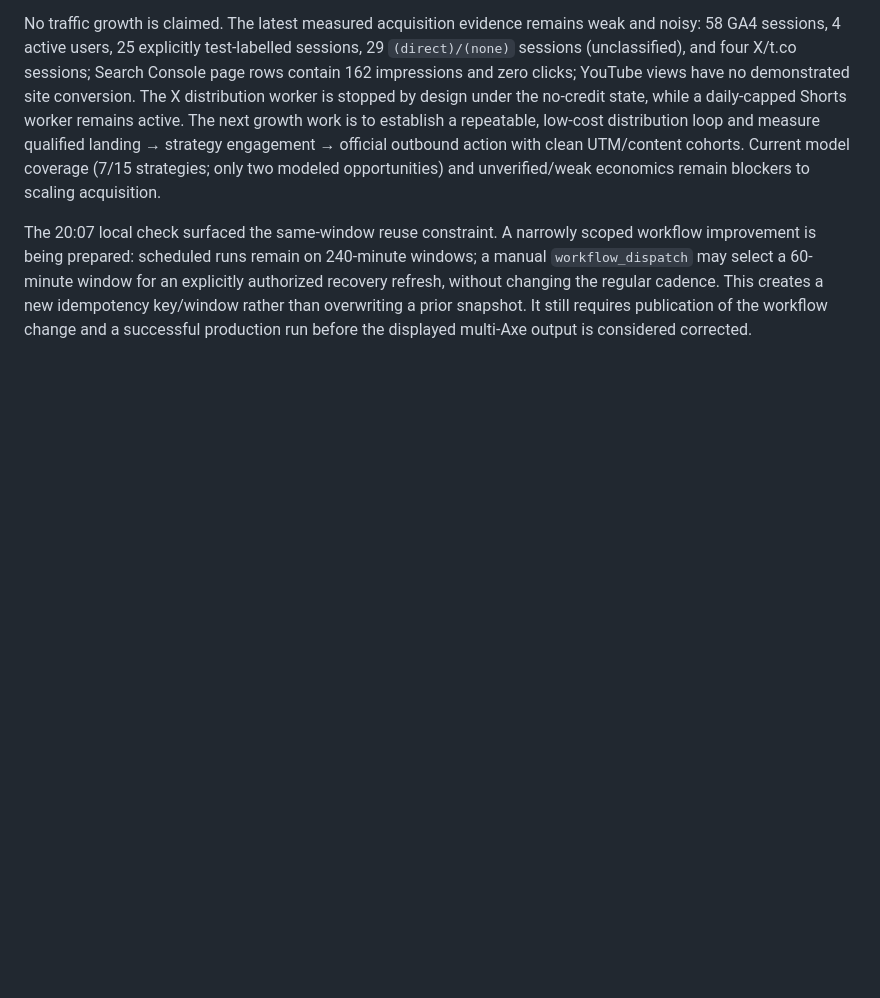
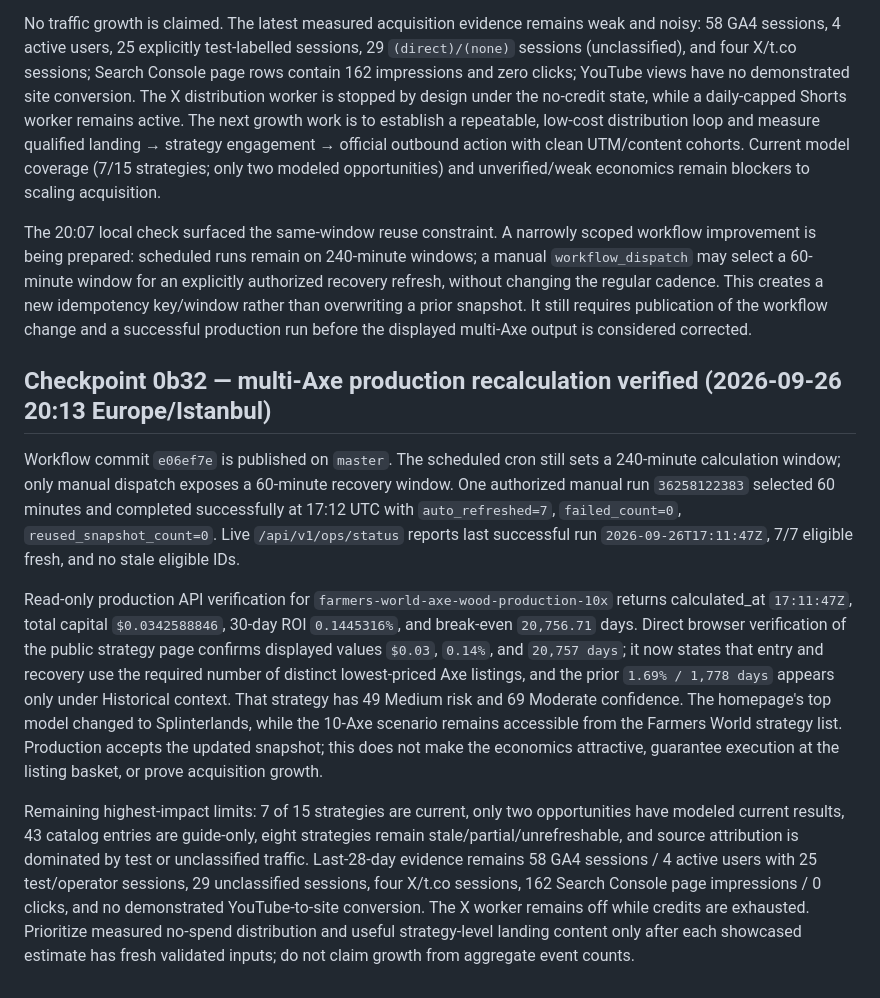
Before and after one commit to IRequelm/gamefi-roi, a Markdown page: docs/MASTER_CONTROL.md, the part around the change. GitHub-like rendering; blank space fills up the shorter version.

Commit message:
Record verified multi-Axe production correction

```diff
--- a/docs/MASTER_CONTROL.md
+++ b/docs/MASTER_CONTROL.md
@@ -547,3 +547,11 @@ One authorized workflow dispatch `36257831828` completed successfully, but its r
 No traffic growth is claimed. The latest measured acquisition evidence remains weak and noisy: 58 GA4 sessions, 4 active users, 25 explicitly test-labelled sessions, 29 `(direct)/(none)` sessions (unclassified), and four X/t.co sessions; Search Console page rows contain 162 impressions and zero clicks; YouTube views have no demonstrated site conversion. The X distribution worker is stopped by design under the no-credit state, while a daily-capped Shorts worker remains active. The next growth work is to establish a repeatable, low-cost distribution loop and measure qualified landing → strategy engagement → official outbound action with clean UTM/content cohorts. Current model coverage (7/15 strategies; only two modeled opportunities) and unverified/weak economics remain blockers to scaling acquisition.
 
 The 20:07 local check surfaced the same-window reuse constraint. A narrowly scoped workflow improvement is being prepared: scheduled runs remain on 240-minute windows; a manual `workflow_dispatch` may select a 60-minute window for an explicitly authorized recovery refresh, without changing the regular cadence. This creates a new idempotency key/window rather than overwriting a prior snapshot. It still requires publication of the workflow change and a successful production run before the displayed multi-Axe output is considered corrected.
+
+## Checkpoint 0b32 — multi-Axe production recalculation verified (2026-09-26 20:13 Europe/Istanbul)
+
+Workflow commit `e06ef7e` is published on `master`. The scheduled cron still sets a 240-minute calculation window; only manual dispatch exposes a 60-minute recovery window. One authorized manual run `36258122383` selected 60 minutes and completed successfully at 17:12 UTC with `auto_refreshed=7`, `failed_count=0`, `reused_snapshot_count=0`. Live `/api/v1/ops/status` reports last successful run `2026-09-26T17:11:47Z`, 7/7 eligible fresh, and no stale eligible IDs.
+
+Read-only production API verification for `farmers-world-axe-wood-production-10x` returns calculated_at `17:11:47Z`, total capital `$0.0342588846`, 30-day ROI `0.1445316%`, and break-even `20,756.71` days. Direct browser verification of the public strategy page confirms displayed values `$0.03`, `0.14%`, and `20,757 days`; it now states that entry and recovery use the required number of distinct lowest-priced Axe listings, and the prior `1.69% / 1,778 days` appears only under Historical context. That strategy has 49 Medium risk and 69 Moderate confidence. The homepage's top model changed to Splinterlands, while the 10-Axe scenario remains accessible from the Farmers World strategy list. Production accepts the updated snapshot; this does not make the economics attractive, guarantee execution at the listing basket, or prove acquisition growth.
+
+Remaining highest-impact limits: 7 of 15 strategies are current, only two opportunities have modeled current results, 43 catalog entries are guide-only, eight strategies remain stale/partial/unrefreshable, and source attribution is dominated by test or unclassified traffic. Last-28-day evidence remains 58 GA4 sessions / 4 active users with 25 test/operator sessions, 29 unclassified sessions, four X/t.co sessions, 162 Search Console page impressions / 0 clicks, and no demonstrated YouTube-to-site conversion. The X worker remains off while credits are exhausted. Prioritize measured no-spend distribution and useful strategy-level landing content only after each showcased estimate has fresh validated inputs; do not claim growth from aggregate event counts.
```
Also changed, not shown: docs/GROWTH_OPERATING_PLAN.md (+2 -0 lines), docs/STATUS.md (+1 -1 lines).
